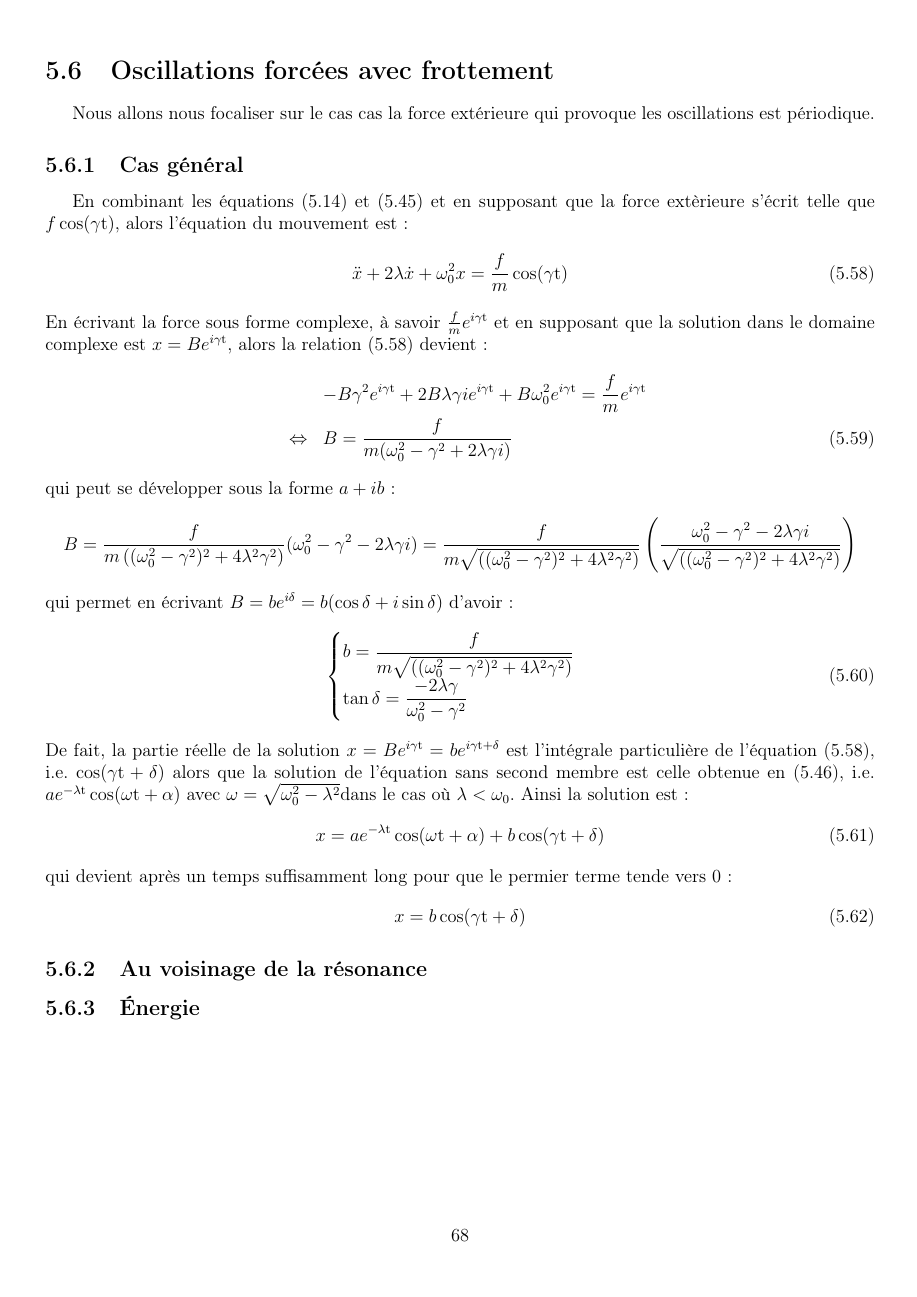
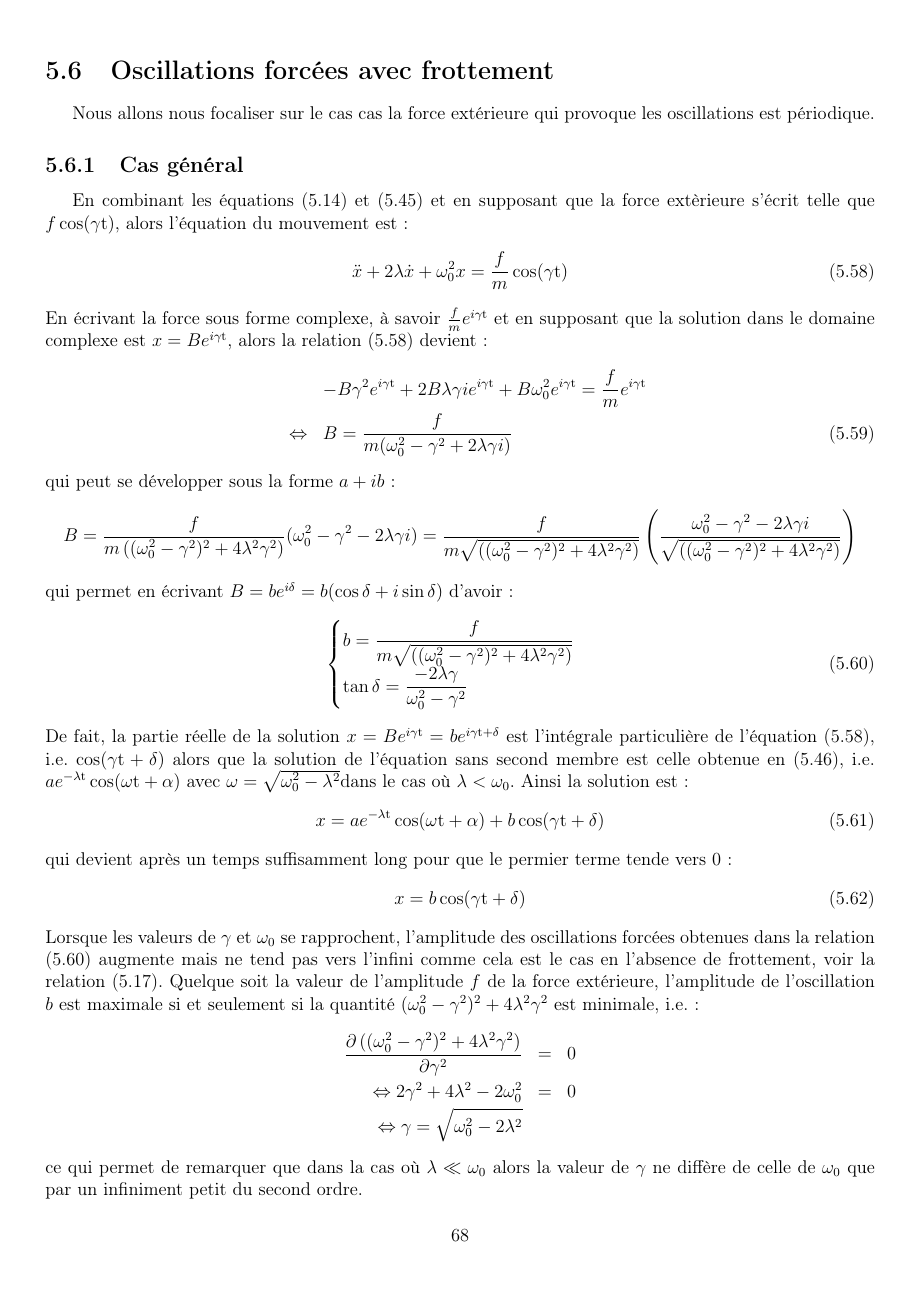
Before and after one commit to SMajerowicz/Physics, a LaTeX document (Mécanique/démonstration.tex, which reads Mécanique/chapters/chapter-05.tex): page 76 of 150 before the commit and page 76 of 151 after it. Compiled offline with pdfLaTeX.

Commit message:
Paragraph 26 on going

```diff
--- a/Mécanique/chapters/chapter-05.tex
+++ b/Mécanique/chapters/chapter-05.tex
@@ -586,6 +586,13 @@ qui devient après un temps suffisamment long pour que le permier terme tende ve
 \be
 	x = b\cos(\gamma\mathrm{t} + \delta) \label{EQ:26_5}
 \ee
+Lorsque les valeurs de $\gamma$ et $\omega_{0}$ se rapprochent, l'amplitude des oscillations forc\'{e}es obtenues dans la relation (\ref{EQ:26_3}) augmente mais ne tend pas vers l'infini comme cela est le cas en l'absence de frottement, voir la relation (\ref{EQ:22_5}). Quelque soit la valeur de l'amplitude $f$ de la force ext\'{e}rieure, l'amplitude de l'oscillation $b$ est maximale si et seulement si la quantit\'{e} $(\omega_{0}^{2} - \gamma^{2})^{2} + 4\lambda^{2}\gamma^{2}$ est minimale, i.e. :
+\bea
+	\dfrac{\partial\left((\omega_{0}^{2} - \gamma^{2})^{2} + 4\lambda^{2}\gamma^{2}\right)}{\partial\gamma^{2}} & = & 0 \nonumber \\
+	\Leftrightarrow 2\gamma^{2} + 4\lambda^{2} - 2\omega_{0}^{2} & = & 0 \nonumber \\
+	\Leftrightarrow \gamma = \sqrt{\omega_{0}^{2} - 2\lambda^{2}} \nonumber
+\eea
+ce qui permet de remarquer que dans la cas o\`{u} $\lambda \ll \omega_{0}$ alors la valeur de $\gamma$ ne diff\`{e}re de celle de $\omega_{0}$ que par un infiniment petit du second ordre.
 
 \subsection{Au voisinage de la r\'{e}sonance}
 
@@ -592 +605,4 @@ qui devient après un temps suffisamment long pour que le permier terme tende ve
+\eenn
+de sorte que l'\'{e}quation (\ref{EQ:26_2})
+
 \subsection{\'{E}nergie}
```
Also changed, not shown: Mécanique/chapters/chapter-05.tex (6 more changed lines).
